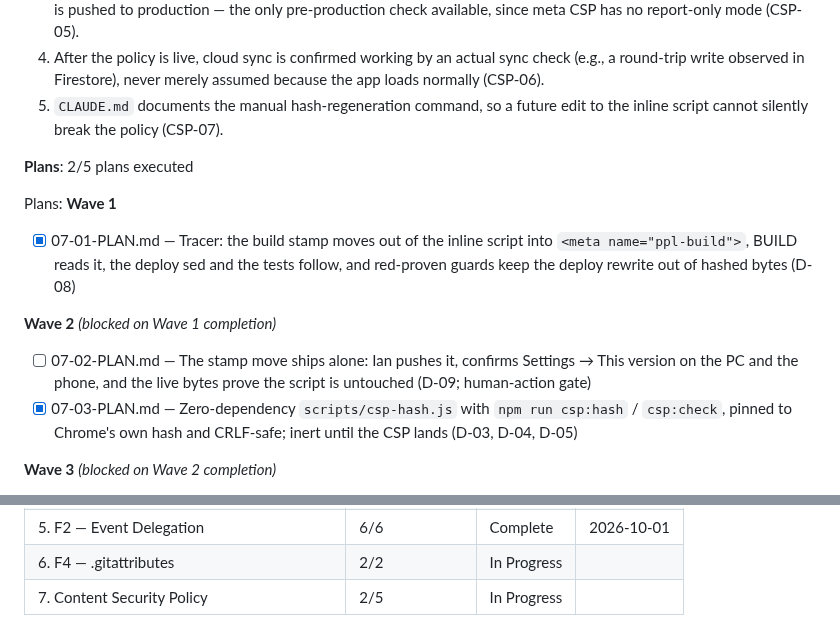
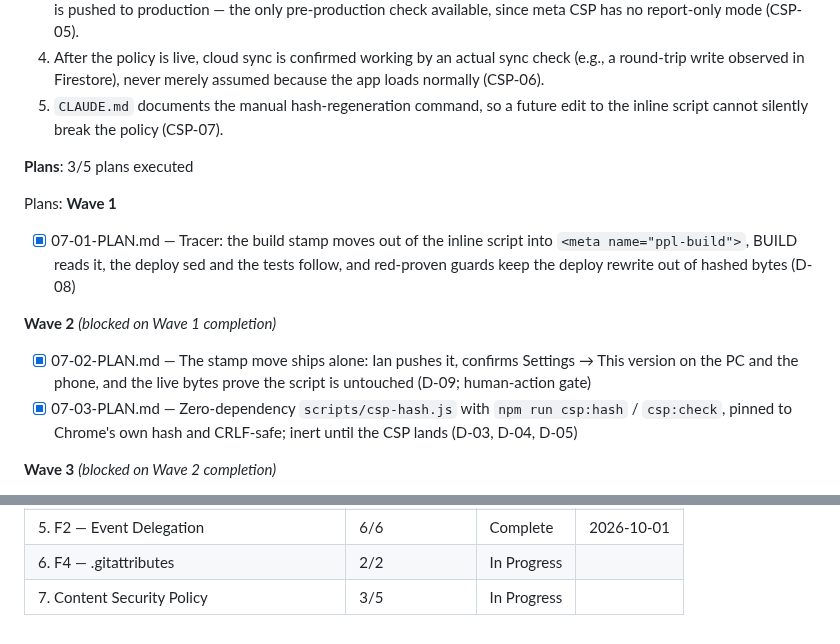
Before and after one commit to idbachmayer-boop/ppl-tracker, a Markdown page: .planning/ROADMAP.md, 2 parts joined by grey strips. Rendered like a GitHub page.

```diff
--- a/.planning/ROADMAP.md
+++ b/.planning/ROADMAP.md
@@ -235,7 +235,7 @@ Plans:
   4. After the policy is live, cloud sync is confirmed working by an actual sync check (e.g., a round-trip write observed in Firestore), never merely assumed because the app loads normally (CSP-06).
   5. `CLAUDE.md` documents the manual hash-regeneration command, so a future edit to the inline script cannot silently break the policy (CSP-07).
 
-**Plans**: 2/5 plans executed
+**Plans**: 3/5 plans executed
 
 Plans:
 **Wave 1**
@@ -244,7 +244,7 @@ Plans:
 
 **Wave 2** *(blocked on Wave 1 completion)*
 
-- [ ] 07-02-PLAN.md — The stamp move ships alone: Ian pushes it, confirms Settings → This version on the PC and the phone, and the live bytes prove the script is untouched (D-09; human-action gate)
+- [x] 07-02-PLAN.md — The stamp move ships alone: Ian pushes it, confirms Settings → This version on the PC and the phone, and the live bytes prove the script is untouched (D-09; human-action gate)
 - [x] 07-03-PLAN.md — Zero-dependency `scripts/csp-hash.js` with `npm run csp:hash` / `csp:check`, pinned to Chrome's own hash and CRLF-safe; inert until the CSP lands (D-03, D-04, D-05)
 
 **Wave 3** *(blocked on Wave 2 completion)*
@@ -270,4 +270,4 @@ Phase 5 completes.
 | 4. Draft Goes Device-Local | 3/3 | Complete    | 2026-09-23 |
 | 5. F2 — Event Delegation | 6/6 | Complete    | 2026-10-01 |
 | 6. F4 — .gitattributes | 2/2 | In Progress|  |
-| 7. Content Security Policy | 2/5 | In Progress|  |
+| 7. Content Security Policy | 3/5 | In Progress|  |
```
Also changed, not shown: .planning/STATE.md (+12 -10 lines).
